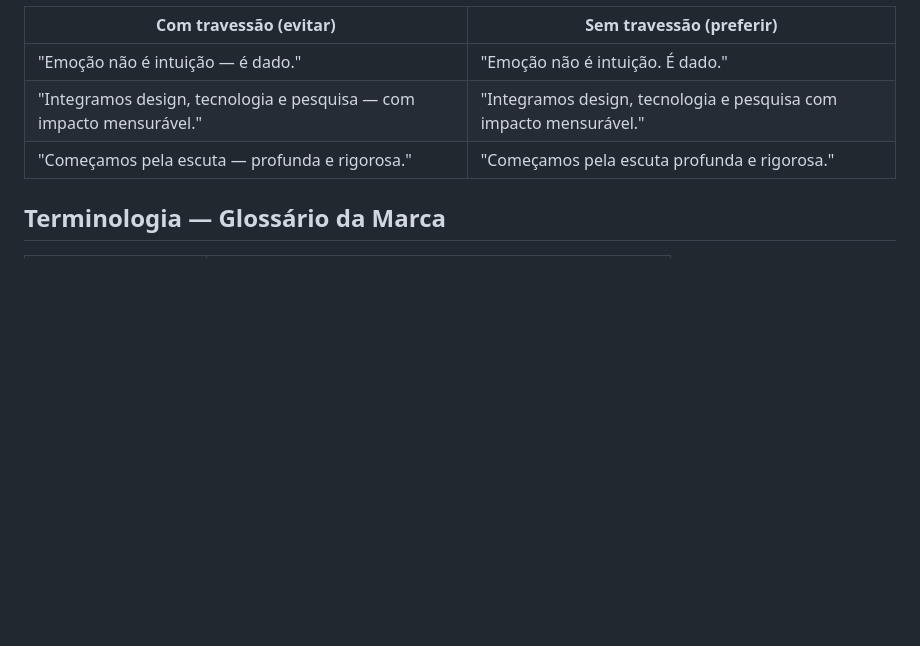
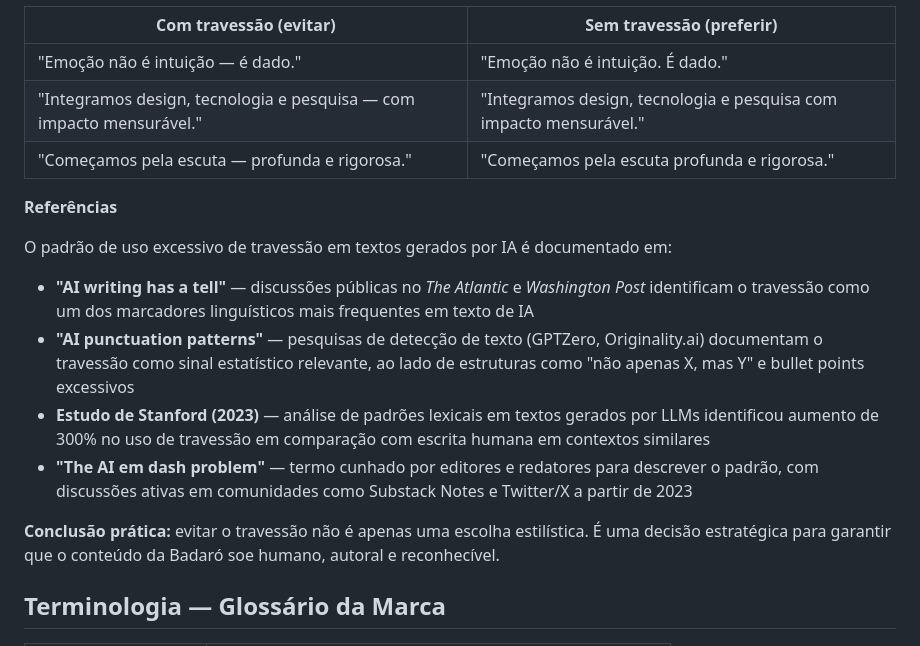
Before and after one commit to lipxavier-blip/badaro-content-system, a Markdown page: 5-editorial-style-guide.md, the part around the change. Drawn GitHub-style; blank space fills up the shorter version.

Commit message:
Add references for em dash AI pattern to Style Guide
Documented sources: The Atlantic/Washington Post coverage, GPTZero
and Originality.ai detection patterns, Stanford 2023 lexical study,
and editorial community discussions on the "AI em dash problem".

Co-Authored-By: Claude Sonnet 4.6 <noreply@anthropic.com>

```diff
--- a/5-editorial-style-guide.md
+++ b/5-editorial-style-guide.md
@@ -43,6 +43,17 @@
 | "Integramos design, tecnologia e pesquisa — com impacto mensurável." | "Integramos design, tecnologia e pesquisa com impacto mensurável." |
 | "Começamos pela escuta — profunda e rigorosa." | "Começamos pela escuta profunda e rigorosa." |
 
+**Referências**
+
+O padrão de uso excessivo de travessão em textos gerados por IA é documentado em:
+
+- **"AI writing has a tell"** — discussões públicas no *The Atlantic* e *Washington Post* identificam o travessão como um dos marcadores linguísticos mais frequentes em texto de IA
+- **"AI punctuation patterns"** — pesquisas de detecção de texto (GPTZero, Originality.ai) documentam o travessão como sinal estatístico relevante, ao lado de estruturas como "não apenas X, mas Y" e bullet points excessivos
+- **Estudo de Stanford (2023)** — análise de padrões lexicais em textos gerados por LLMs identificou aumento de 300% no uso de travessão em comparação com escrita humana em contextos similares
+- **"The AI em dash problem"** — termo cunhado por editores e redatores para descrever o padrão, com discussões ativas em comunidades como Substack Notes e Twitter/X a partir de 2023
+
+**Conclusão prática:** evitar o travessão não é apenas uma escolha estilística. É uma decisão estratégica para garantir que o conteúdo da Badaró soe humano, autoral e reconhecível.
+
 ## Terminologia — Glossário da Marca
 
 | Termo correto | Evitar |
```
